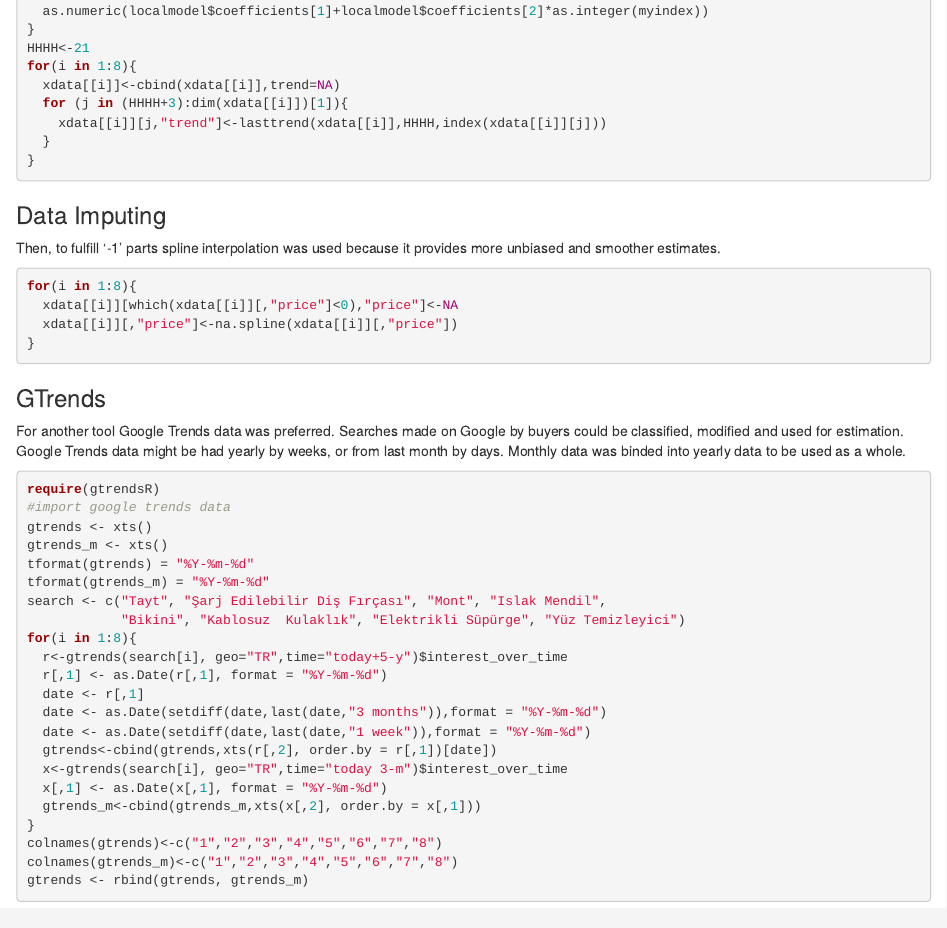
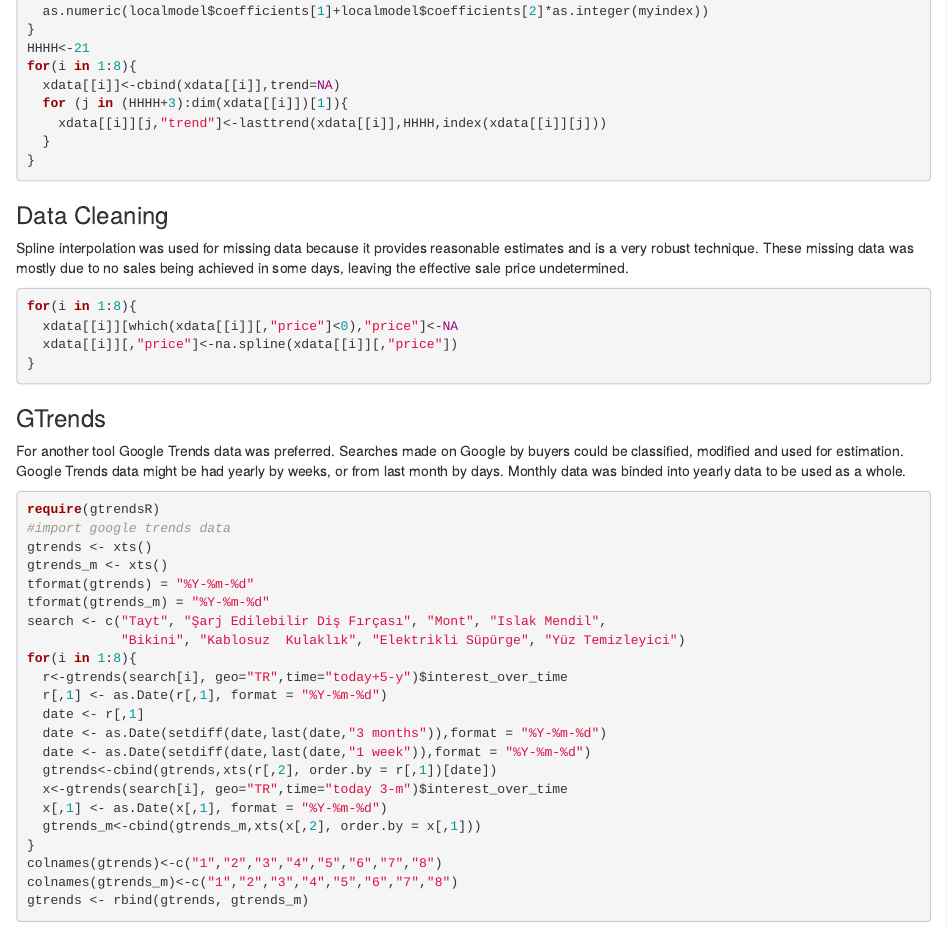
Before and after one commit to emir-bas/spring20-SelmanB, an R Markdown document (IE_360_project-emir.Rmd): the page in a window 1100 px wide, from 1880 px down. Rendered offline with R 4.5, knitr and Pandoc, with nearby package versions; the code chunks are not run, so their results and figures are left out.

Commit message:
Update IE_360_project-emir.Rmd
data cleaning -komple- changed

````diff
--- a/IE_360_project-emir.Rmd
+++ b/IE_360_project-emir.Rmd
@@ -207,8 +207,8 @@ for(i in 1:8){
 ```
 
 
-### Data Imputing
-Then, to fulfill ‘-1’ parts spline interpolation was used because it provides more unbiased and smoother estimates.
+### Data Cleaning
+Spline interpolation was used for missing data because it provides reasonable estimates and is a very robust technique. These missing data was mostly due to no sales being achieved in some days, leaving the effective sale price undetermined.
 ```{r,  warning=FALSE , message=FALSE}
 for(i in 1:8){
   xdata[[i]][which(xdata[[i]][,"price"]<0),"price"]<-NA
````
